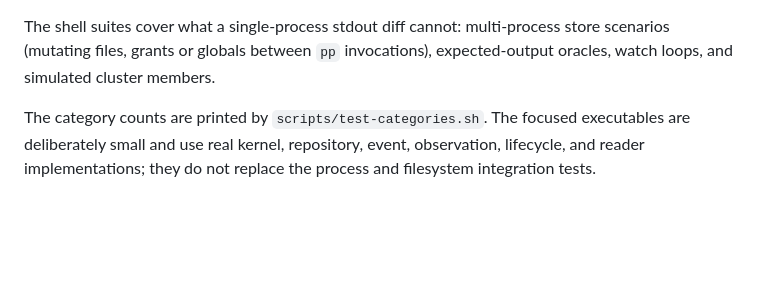
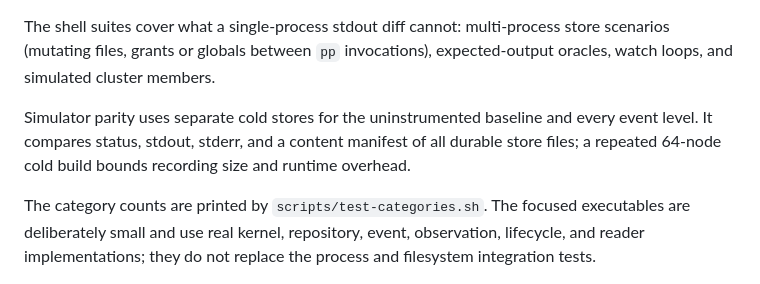
Before and after one commit to pranavra0/pp, a Markdown page: docs/TESTING.md, the part around the change. GitHub-like rendering; blank space fills up the shorter version.

Commit message:
docs: record milestone one observability

```diff
--- a/docs/TESTING.md
+++ b/docs/TESTING.md
@@ -27,6 +27,11 @@ The shell suites cover what a single-process stdout diff cannot:
 multi-process store scenarios (mutating files, grants or globals between
 `pp` invocations), expected-output oracles, watch loops, and simulated
 cluster members.
+
+Simulator parity uses separate cold stores for the uninstrumented baseline
+and every event level. It compares status, stdout, stderr, and a content
+manifest of all durable store files; a repeated 64-node cold build bounds
+recording size and runtime overhead.
 
 The category counts are printed by `scripts/test-categories.sh`. The focused
 executables are deliberately small and use real kernel, repository, event,
```
Also changed, not shown: docs/ARCHITECTURE.md (+5 -1 lines).
